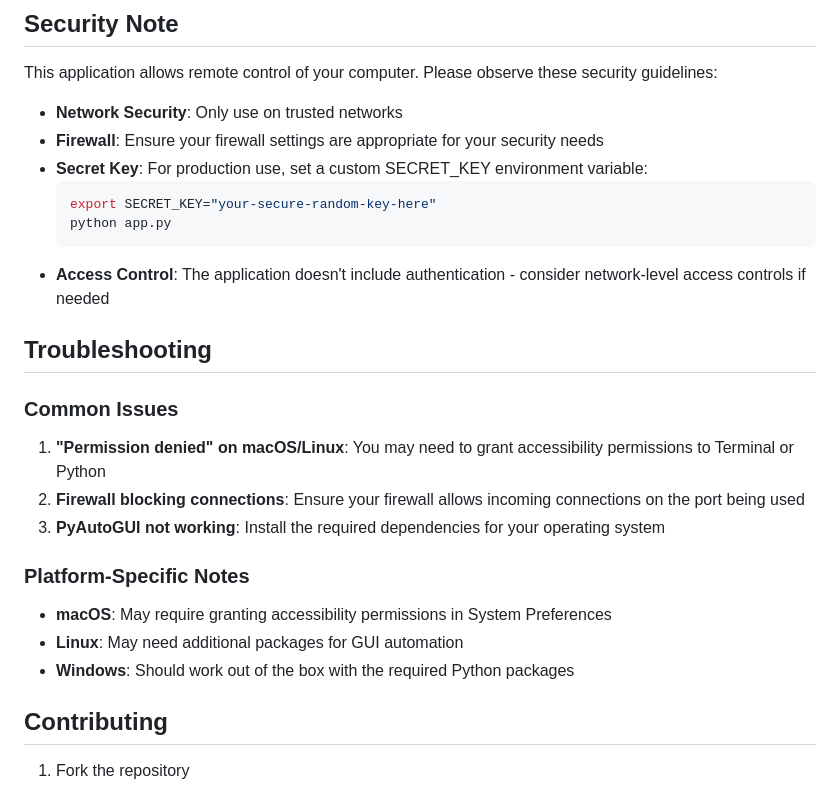
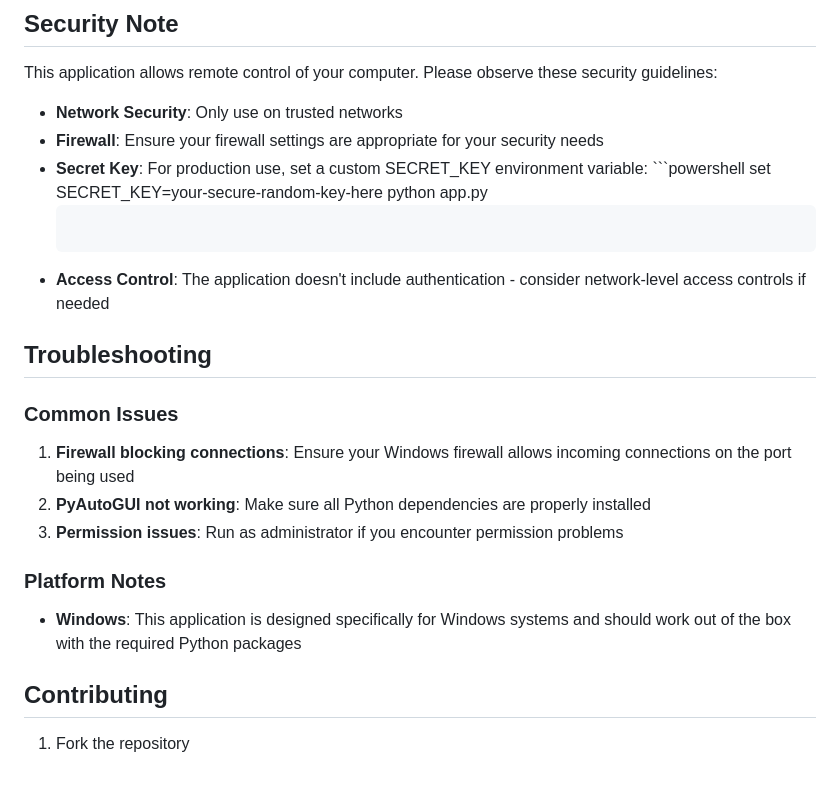
Before and after one commit to kamalarnav04/RemoteReach, a Markdown page: README.md, the part around the change printed below. GitHub-like rendering.

````diff
--- a/README.md
+++ b/README.md
@@ -132,9 +120,8 @@ This application allows remote control of your computer. Please observe these se
 
 - **Network Security**: Only use on trusted networks
 - **Firewall**: Ensure your firewall settings are appropriate for your security needs
-- **Secret Key**: For production use, set a custom SECRET_KEY environment variable:
-  ```bash
-  export SECRET_KEY="your-secure-random-key-here"
+- **Secret Key**: For production use, set a custom SECRET_KEY environment variable:  ```powershell
+  set SECRET_KEY=your-secure-random-key-here
   python app.py
   ```
 - **Access Control**: The application doesn't include authentication - consider network-level access controls if needed
@@ -143,15 +130,13 @@ This application allows remote control of your computer. Please observe these se
 
 ### Common Issues
 
-1. **"Permission denied" on macOS/Linux**: You may need to grant accessibility permissions to Terminal or Python
-2. **Firewall blocking connections**: Ensure your firewall allows incoming connections on the port being used
-3. **PyAutoGUI not working**: Install the required dependencies for your operating system
+1. **Firewall blocking connections**: Ensure your Windows firewall allows incoming connections on the port being used
+2. **PyAutoGUI not working**: Make sure all Python dependencies are properly installed
+3. **Permission issues**: Run as administrator if you encounter permission problems
 
-### Platform-Specific Notes
+### Platform Notes
 
-- **macOS**: May require granting accessibility permissions in System Preferences
-- **Linux**: May need additional packages for GUI automation
-- **Windows**: Should work out of the box with the required Python packages
+- **Windows**: This application is designed specifically for Windows systems and should work out of the box with the required Python packages
 
 ## Contributing
 
````
Also changed, not shown: other parts of README.md (+10 -22 lines), CONTRIBUTING.md (+9 -8 lines).
